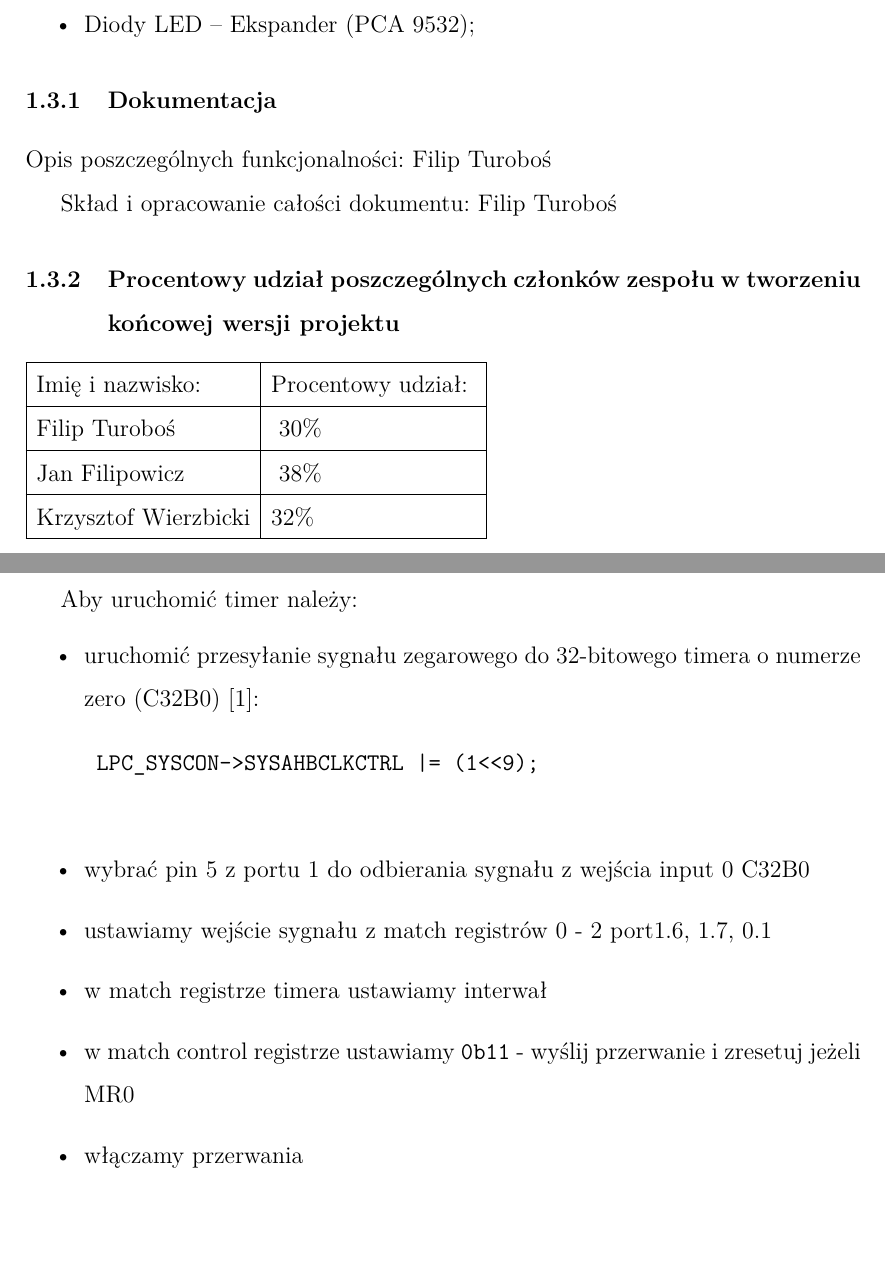
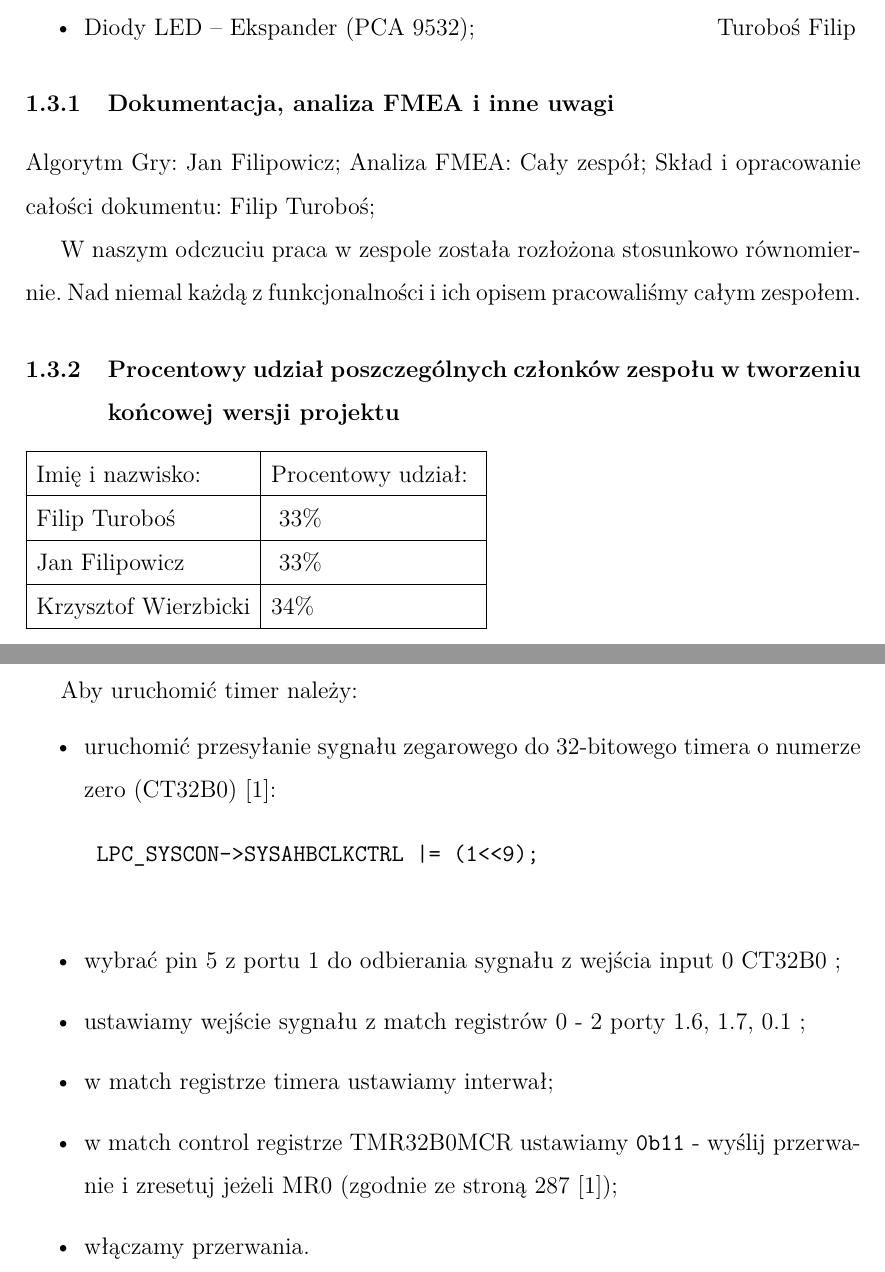
Before and after one commit to Kjawo/EMBEDDEDSYSTEMS, a LaTeX document (Embedded_Systems-Filip_Turoboś,_Krzysztof_Wierzbicki,_Jan_Filipowicz.tex): two parts of pages 5 and 7 of 16, joined at a grey line, cut so that both start at the same text, the shorter picture padded with empty space. Compiled offline with pdfLaTeX.

Commit message:
Minor Fixes

```diff
--- a/Embedded_Systems-Filip_Turoboś,_Krzysztof_Wierzbicki,_Jan_Filipowicz.tex
+++ b/Embedded_Systems-Filip_Turoboś,_Krzysztof_Wierzbicki,_Jan_Filipowicz.tex
@@ -220 +208,0 @@ Do projektu wykorzystano LPC1343 i Expansion Board.
-	\item Diody LED -- Ekspander (PCA 9532);
@@ -221,19 +220,22 @@ Do projektu wykorzystano LPC1343 i Expansion Board.
+	\item Diody LED -- Ekspander (PCA 9532); \qquad\qquad\qquad\qquad\qquad{Turoboś Filip}
 \end{itemize}
-\subsubsection{Dokumentacja}
-Opis poszczególnych funkcjonalności: Filip Turoboś
+\subsubsection{Dokumentacja, analiza FMEA i inne uwagi}
+Algorytm Gry: Jan Filipowicz;
+Analiza FMEA: Cały zespół;
+Skład i opracowanie całości dokumentu: Filip Turoboś;
 
-Skład i opracowanie całości dokumentu: Filip Turoboś
+W naszym odczuciu praca w zespole została rozłożona stosunkowo równomiernie. Nad niemal każdą z funkcjonalności i ich opisem pracowaliśmy całym zespołem.
 
 \subsubsection{Procentowy udział poszczególnych członków zespołu w tworzeniu końcowej wersji projektu}
 $\begin{array}{|l|l|l|}
 \hline
 \textrm{Imię i nazwisko: }& \textrm{Procentowy udział: }\\
 \hline
- \textrm{Filip Turoboś}&\textrm{ 30\%}\\
+ \textrm{Filip Turoboś}&\textrm{ 33\%}\\
 \hline
-\textrm{Jan Filipowicz}&\textrm{	38\% 	}\\
+\textrm{Jan Filipowicz}&\textrm{	33\% 	}\\
 \hline
-\textrm{Krzysztof Wierzbicki}& \textrm{32\%}\\
+\textrm{Krzysztof Wierzbicki}& \textrm{34\%}\\
 \hline
 \end{array}$
 \newpage
@@ -261,15 +263,15 @@ Po inkrementacji $(TC)$ następuje wyzerowanie licznika preskalera.
 
 Aby uruchomić timer należy:
 \begin{itemize}
-	\item uruchomić przesyłanie sygnału zegarowego do 32-bitowego timera o numerze zero (C32B0) \cite{INST}:
+	\item uruchomić przesyłanie sygnału zegarowego do 32-bitowego timera o numerze zero (CT32B0) \cite{INST}:
 	\begin{verbatim}
 	LPC_SYSCON->SYSAHBCLKCTRL |= (1<<9);
 	\end{verbatim}
-	\item wybrać pin 5 z portu 1 do odbierania sygnału z wejścia input 0 C32B0
-	\item ustawiamy wejście sygnału z match registrów 0 - 2 port1.6, 1.7, 0.1
-	\item w match registrze timera ustawiamy interwał
-	\item w match control registrze ustawiamy \verb|0b11| - wyślij przerwanie i zresetuj jeżeli MR0
-	\item włączamy przerwania
+	\item wybrać pin 5 z portu 1 do odbierania sygnału z wejścia input 0 CT32B0 ;
+	\item ustawiamy wejście sygnału z match registrów 0 - 2 porty 1.6, 1.7, 0.1 ;
+	\item w match registrze timera ustawiamy interwał;
+	\item w match control registrze TMR32B0MCR ustawiamy \verb|0b11| - wyślij przerwanie i zresetuj jeżeli MR0 (zgodnie ze stroną 287 \cite{INST});
+	\item włączamy przerwania.
 \end{itemize}
 
 \subsection{GPIO}
```
Also changed, not shown: Embedded_Systems-Filip_Turoboś,_Krzysztof_Wierzbicki,_Jan_Filipowicz.pdf, Embedded_Systems-Filip_Turoboś,_Krzysztof_Wierzbicki,_Jan_Filipowicz.tex (24 more changed lines).
